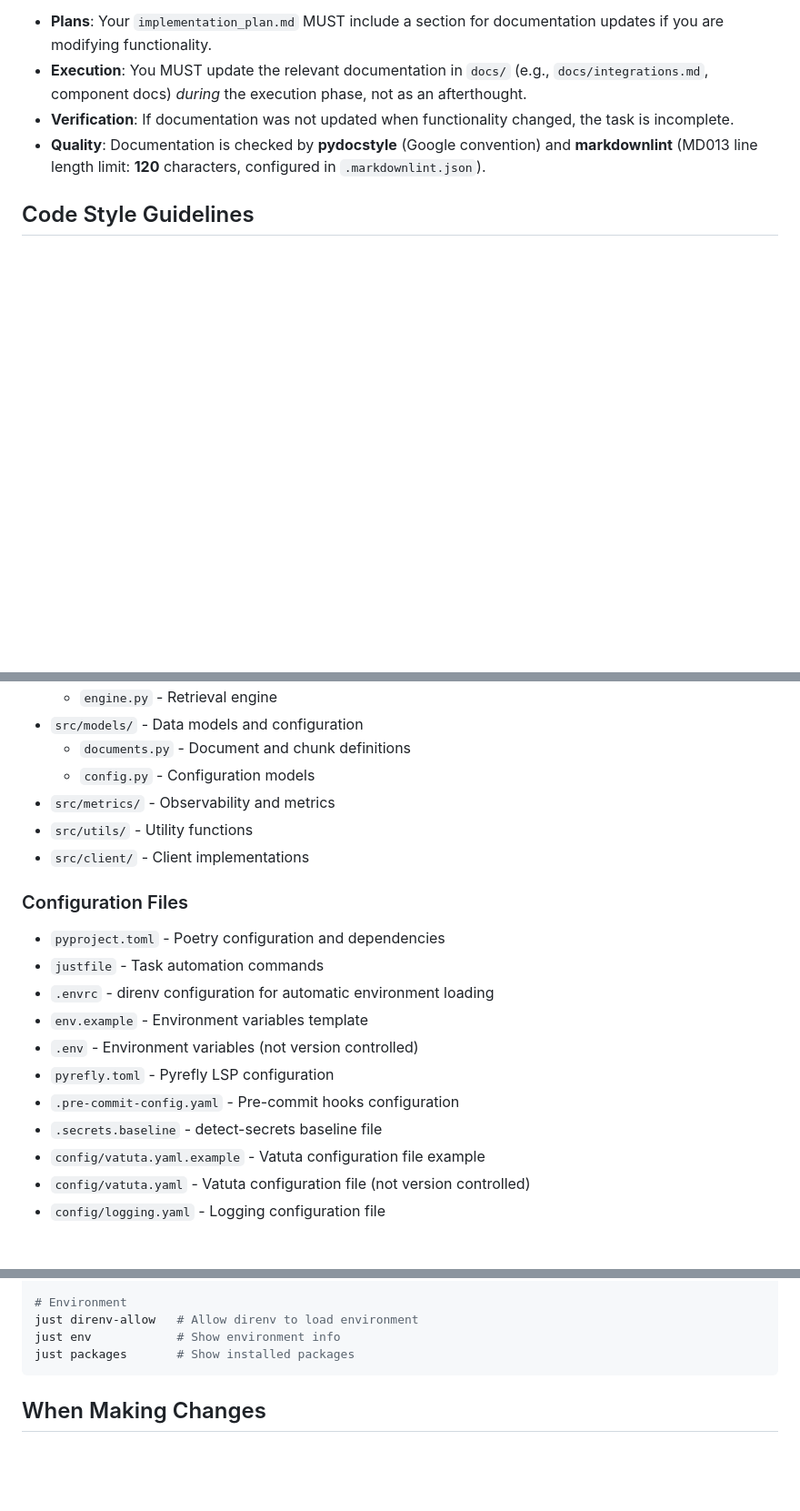
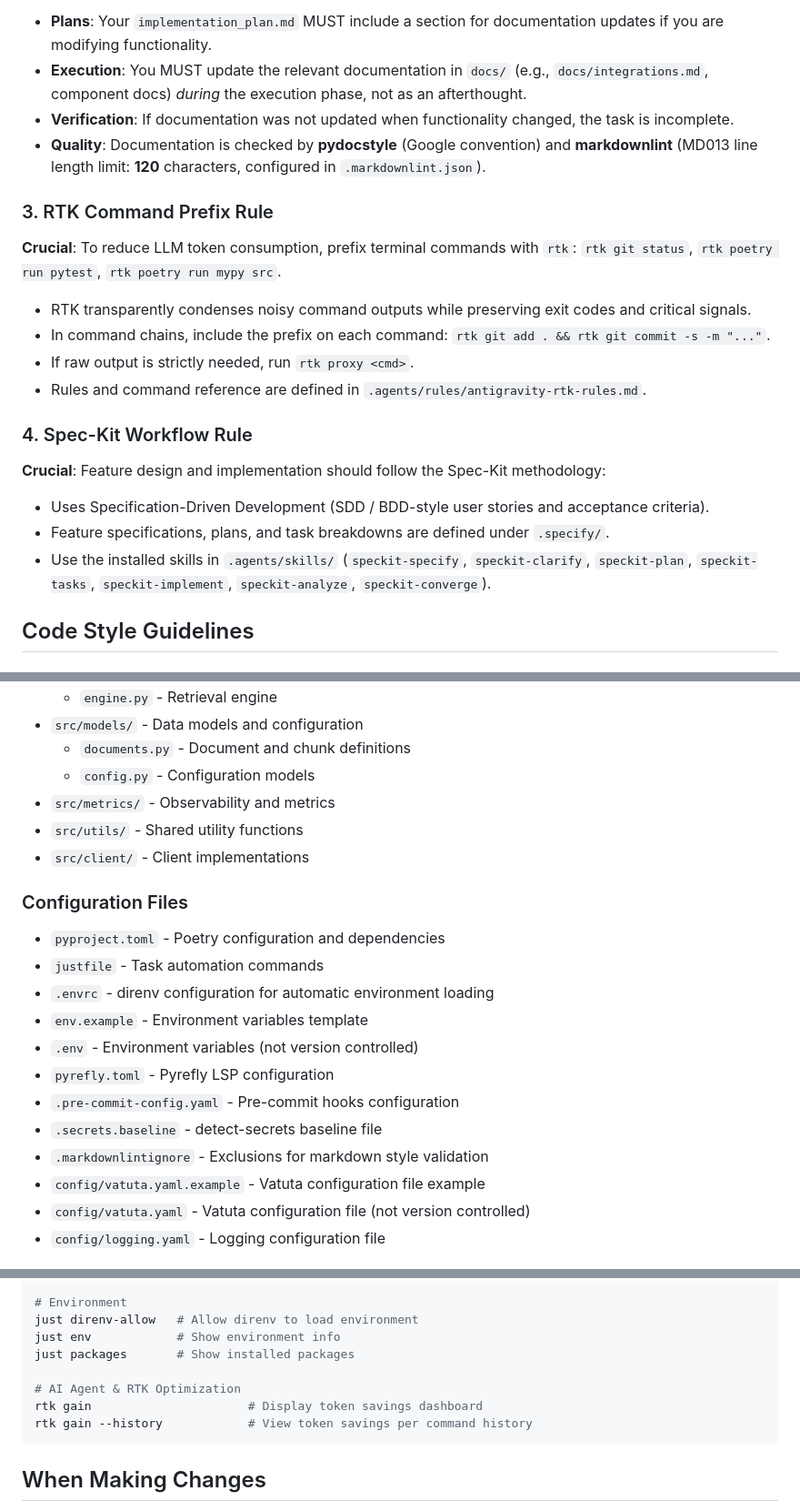
Before and after one commit to franjuan/vatuta, a Markdown page: AGENTS.md, 3 parts joined by grey strips. Shown at 91% size. Rendered like a GitHub page; blank space fills up the shorter version.

````diff
--- a/AGENTS.md
+++ b/AGENTS.md
@@ -38,6 +40,25 @@ You **MUST** always invoke Python tools (pytest, mypy, ruff, black, python scrip
 - **Verification**: If documentation was not updated when functionality changed, the task is incomplete.
 - **Quality**: Documentation is checked by **pydocstyle** (Google convention) and **markdownlint** (MD013 line
   length limit: **120** characters, configured in `.markdownlint.json`).
+
+### 3. RTK Command Prefix Rule
+
+**Crucial**: To reduce LLM token consumption, prefix terminal commands with `rtk`:
+`rtk git status`, `rtk poetry run pytest`, `rtk poetry run mypy src`.
+
+- RTK transparently condenses noisy command outputs while preserving exit codes and critical signals.
+- In command chains, include the prefix on each command: `rtk git add . && rtk git commit -s -m "..."`.
+- If raw output is strictly needed, run `rtk proxy <cmd>`.
+- Rules and command reference are defined in `.agents/rules/antigravity-rtk-rules.md`.
+
+### 4. Spec-Kit Workflow Rule
+
+**Crucial**: Feature design and implementation should follow the Spec-Kit methodology:
+
+- Uses Specification-Driven Development (SDD / BDD-style user stories and acceptance criteria).
+- Feature specifications, plans, and task breakdowns are defined under `.specify/`.
+- Use the installed skills in `.agents/skills/` (`speckit-specify`, `speckit-clarify`, `speckit-plan`,
+  `speckit-tasks`, `speckit-implement`, `speckit-analyze`, `speckit-converge`).
 
 ## Code Style Guidelines
 
@@ -199,7 +222,7 @@ except Exception as e:
   - `documents.py` - Document and chunk definitions
   - `config.py` - Configuration models
 - `src/metrics/` - Observability and metrics
-- `src/utils/` - Utility functions
+- `src/utils/` - Shared utility functions
 - `src/client/` - Client implementations
 
 ### Configuration Files
@@ -212,6 +235,7 @@ except Exception as e:
 - `pyrefly.toml` - Pyrefly LSP configuration
 - `.pre-commit-config.yaml` - Pre-commit hooks configuration
 - `.secrets.baseline` - detect-secrets baseline file
+- `.markdownlintignore` - Exclusions for markdown style validation
 - `config/vatuta.yaml.example` - Vatuta configuration file example
 - `config/vatuta.yaml` - Vatuta configuration file (not version controlled)
 - `config/logging.yaml` - Logging configuration file
@@ -313,6 +337,10 @@ just push           # Push to remote repository
 just direnv-allow   # Allow direnv to load environment
 just env            # Show environment info
 just packages       # Show installed packages
+
+# AI Agent & RTK Optimization
+rtk gain                      # Display token savings dashboard
+rtk gain --history            # View token savings per command history
 ```
 
 ## When Making Changes
````
Also changed, not shown: other parts of AGENTS.md (+4 -0 lines), README.md (+14 -0 lines).
